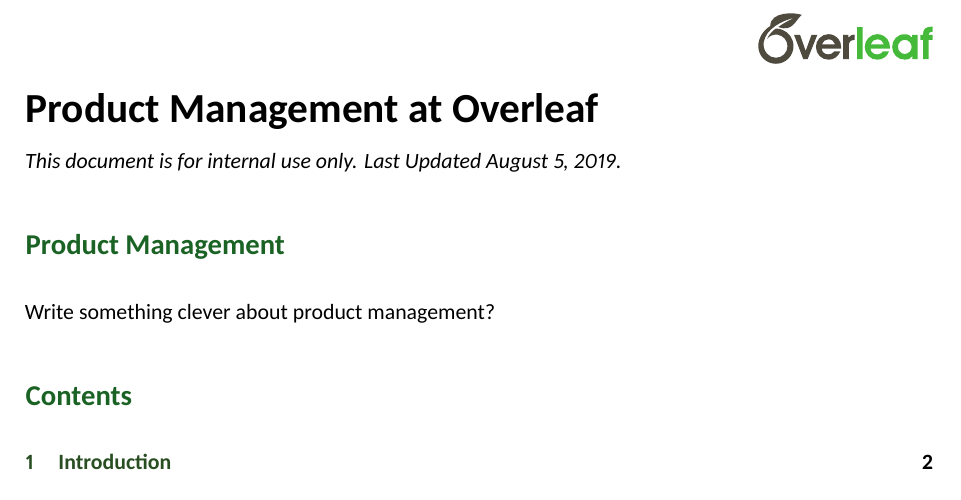
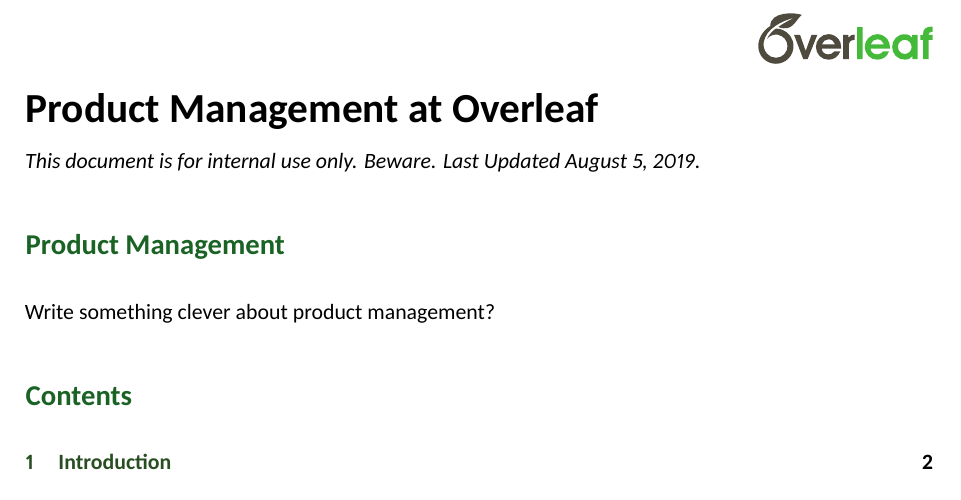
Before and after one commit to pdrlps/overleaf_product_proposal, a LaTeX document (main.tex): part of page 1 of 5, cut so that both start at the same text. Compiled offline with XeLaTeX.

Commit message:
Updated notice.

```diff
--- a/main.tex
+++ b/main.tex
@@ -23,7 +23,7 @@
 \begin{document}
 \maketitle
 \vspace{-1em}
-\textit{This document is for internal use only. Last Updated \today.}
+\textit{This document is for internal use only. Beware. Last Updated \today.}
 
 \section*{Product Management}
 
```
